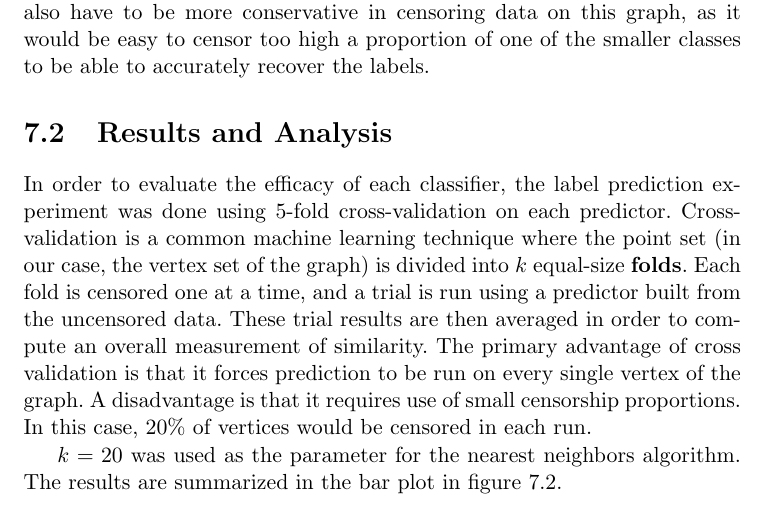
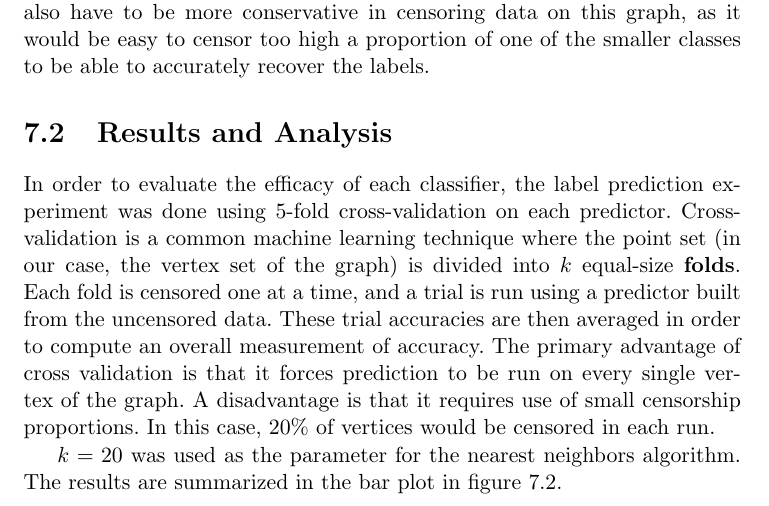
Before and after one commit to jepugs/mqp-latex, a LaTeX thesis (Main.tex, which reads src/7-Analysis-of-Real-World-Data.tex): part of page 49 of 55, cut so that both start at the same text. Compiled offline with pdfLaTeX.

Commit message:
Fixed typo

```diff
--- a/src/7-Analysis-of-Real-World-Data.tex
+++ b/src/7-Analysis-of-Real-World-Data.tex
@@ -85,8 +85,8 @@ In order to evaluate the efficacy of each classifier, the label prediction exper
 5-fold cross-validation on each predictor. Cross-validation is a common machine learning technique
 where the point set (in our case, the vertex set of the graph) is divided into $k$ equal-size
 \textbf{folds}. Each fold is censored one at a time, and a trial is run using a predictor built from
-the uncensored data. These trial results are then averaged in order to compute an overall
-measurement of similarity. The primary advantage of cross validation is that it forces prediction to
+the uncensored data. These trial accuracies are then averaged in order to compute an overall
+measurement of accuracy. The primary advantage of cross validation is that it forces prediction to
 be run on every single vertex of the graph. A disadvantage is that it requires use of small
 censorship proportions. In this case, $20\%$ of vertices would be censored in each run.
 
```
